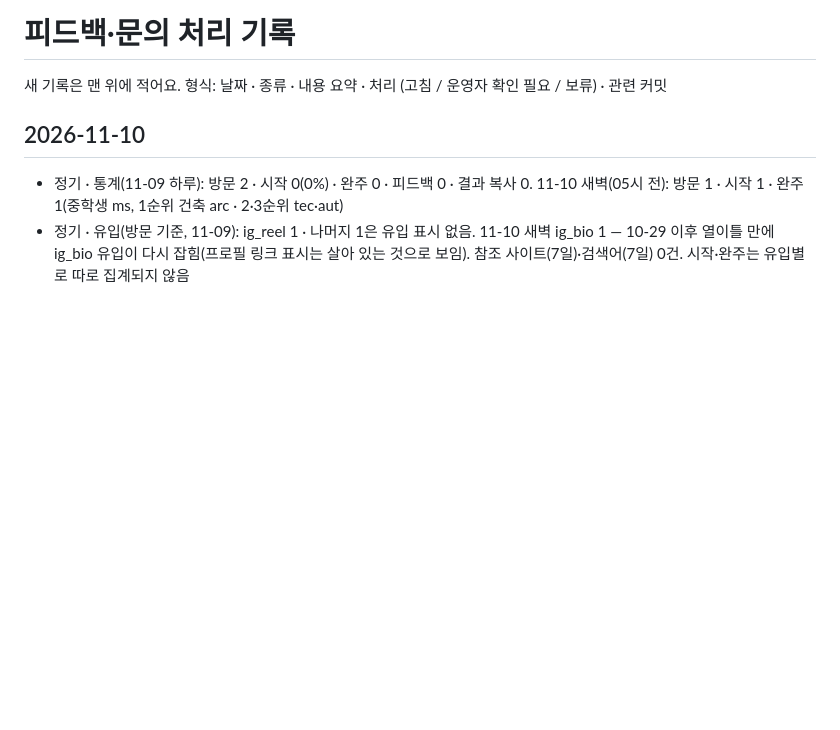
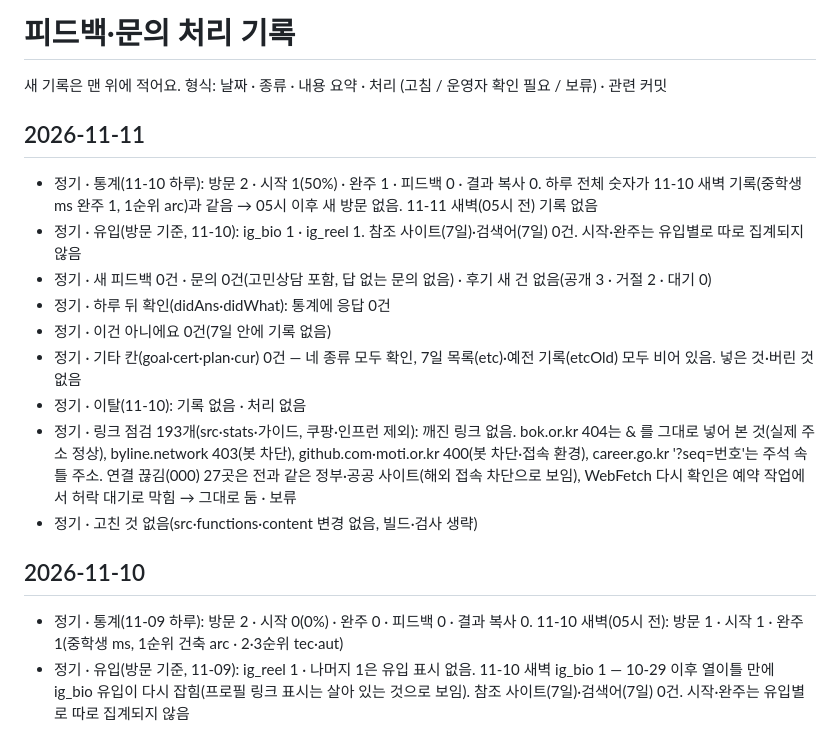
Before and after one commit to pyojigi/pyojigi, a Markdown page: FEEDBACK_LOG.md, the part around the change. Drawn GitHub-style; blank space fills up the shorter version.

Commit message:
11-11 정기: 통계·링크 점검 기록 (새 피드백·문의·기타 칸·이건 아니에요 0건, 고친 것 없음)
Co-Authored-By: Claude Opus 5.5 <noreply@anthropic.com>
Claude-Session: https://claude.ai/code/session_01SKfEgUGoqsYnpepWvaFVgs

```diff
--- a/FEEDBACK_LOG.md
+++ b/FEEDBACK_LOG.md
@@ -1,6 +1,17 @@
 # 피드백·문의 처리 기록
 
 새 기록은 맨 위에 적어요. 형식: 날짜 · 종류 · 내용 요약 · 처리 (고침 / 운영자 확인 필요 / 보류) · 관련 커밋
+
+## 2026-11-11
+- 정기 · 통계(11-10 하루): 방문 2 · 시작 1(50%) · 완주 1 · 피드백 0 · 결과 복사 0. 하루 전체 숫자가 11-10 새벽 기록(중학생 ms 완주 1, 1순위 arc)과 같음 → 05시 이후 새 방문 없음. 11-11 새벽(05시 전) 기록 없음
+- 정기 · 유입(방문 기준, 11-10): ig_bio 1 · ig_reel 1. 참조 사이트(7일)·검색어(7일) 0건. 시작·완주는 유입별로 따로 집계되지 않음
+- 정기 · 새 피드백 0건 · 문의 0건(고민상담 포함, 답 없는 문의 없음) · 후기 새 건 없음(공개 3 · 거절 2 · 대기 0)
+- 정기 · 하루 뒤 확인(didAns·didWhat): 통계에 응답 0건
+- 정기 · 이건 아니에요 0건(7일 안에 기록 없음)
+- 정기 · 기타 칸(goal·cert·plan·cur) 0건 — 네 종류 모두 확인, 7일 목록(etc)·예전 기록(etcOld) 모두 비어 있음. 넣은 것·버린 것 없음
+- 정기 · 이탈(11-10): 기록 없음 · 처리 없음
+- 정기 · 링크 점검 193개(src·stats·가이드, 쿠팡·인프런 제외): 깨진 링크 없음. bok.or.kr 404는 &amp; 를 그대로 넣어 본 것(실제 주소 정상), byline.network 403(봇 차단), github.com·moti.or.kr 400(봇 차단·접속 환경), career.go.kr '?seq=번호'는 주석 속 틀 주소. 연결 끊김(000) 27곳은 전과 같은 정부·공공 사이트(해외 접속 차단으로 보임), WebFetch 다시 확인은 예약 작업에서 허락 대기로 막힘 → 그대로 둠 · 보류
+- 정기 · 고친 것 없음(src·functions·content 변경 없음, 빌드·검사 생략)
 
 ## 2026-11-10
 - 정기 · 통계(11-09 하루): 방문 2 · 시작 0(0%) · 완주 0 · 피드백 0 · 결과 복사 0. 11-10 새벽(05시 전): 방문 1 · 시작 1 · 완주 1(중학생 ms, 1순위 건축 arc · 2·3순위 tec·aut)
```
